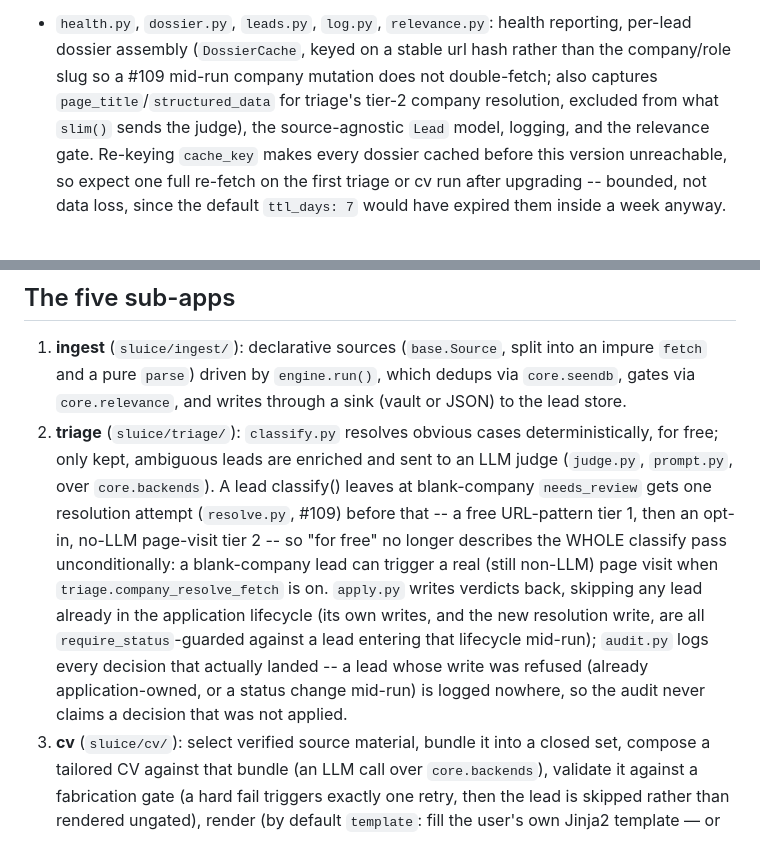
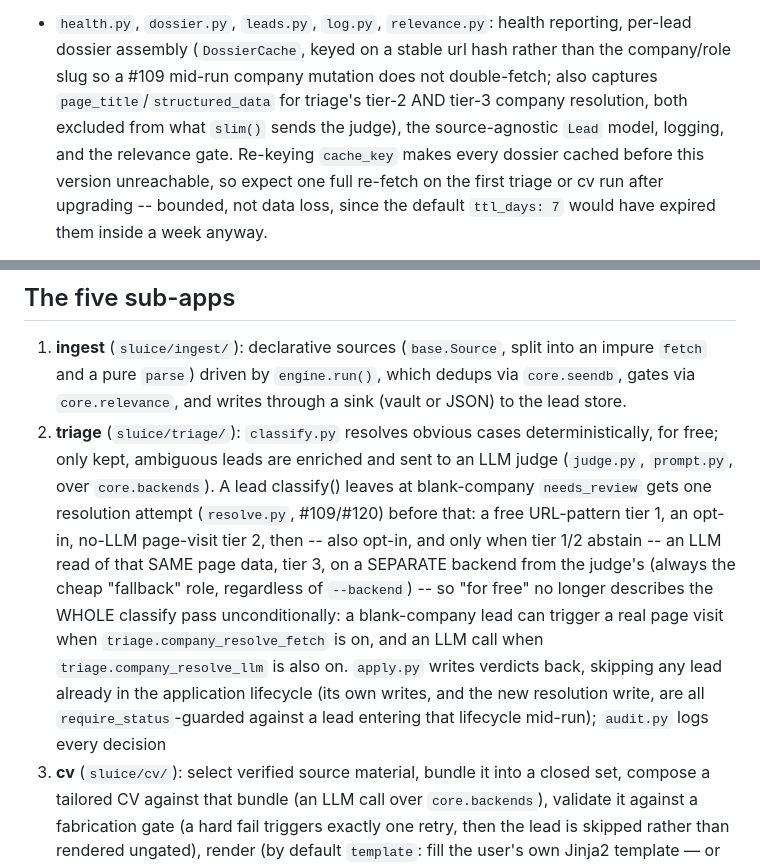
Before and after one commit to MrReasonable/sluice, a Markdown page: docs/ARCHITECTURE.md, 2 parts joined by grey strips. Drawn GitHub-style.

Commit message:
docs(triage): sweep ARCHITECTURE.md and the #109 plan for tier 3 (#120)
Two ARCHITECTURE.md bullets amended (the triage-flow summary, and
dossier.py's page_title/structured_data capture -- now read by tier 3
too). The #109 implementation plan's "No LLM-based company guessing"
constraint is left verbatim (it is the historical record of what #109
decided) with a superseded-by note appended pointing at this round's
design doc.

MrReasonable <4990954+MrReasonable@users.noreply.github.com>

```diff
--- a/docs/ARCHITECTURE.md
+++ b/docs/ARCHITECTURE.md
@@ -127,8 +127,9 @@ Shared by every sub-app:
   reporting, per-lead dossier assembly (`DossierCache`, keyed on a stable url
   hash rather than the company/role slug so a #109 mid-run company mutation
   does not double-fetch; also captures `page_title`/`structured_data` for
-  triage's tier-2 company resolution, excluded from what `slim()` sends the
-  judge), the source-agnostic `Lead` model, logging, and the relevance gate.
+  triage's tier-2 AND tier-3 company resolution, both excluded from what
+  `slim()` sends the judge), the source-agnostic `Lead` model, logging, and
+  the relevance gate.
   Re-keying `cache_key` makes every dossier cached before this version
   unreachable, so expect one full re-fetch on the first triage or cv run after
   upgrading -- bounded, not data loss, since the default `ttl_days: 7` would
@@ -175,17 +176,19 @@ whichever neighbour it was written next to:
    deterministically, for free; only kept, ambiguous leads are enriched
    and sent to an LLM judge (`judge.py`, `prompt.py`, over `core.backends`).
    A lead classify() leaves at blank-company `needs_review` gets one
-   resolution attempt (`resolve.py`, #109) before that -- a free
-   URL-pattern tier 1, then an opt-in, no-LLM page-visit tier 2 -- so
-   "for free" no longer describes the WHOLE classify pass unconditionally:
-   a blank-company lead can trigger a real (still non-LLM) page visit when
-   `triage.company_resolve_fetch` is on. `apply.py` writes verdicts back,
-   skipping any lead already in the application lifecycle (its own writes,
-   and the new resolution write, are all `require_status`-guarded against
-   a lead entering that lifecycle mid-run); `audit.py` logs every decision
-   that actually landed -- a lead whose write was refused (already
-   application-owned, or a status change mid-run) is logged nowhere, so the
-   audit never claims a decision that was not applied.
+   resolution attempt (`resolve.py`, #109/#120) before that: a free
+   URL-pattern tier 1, an opt-in, no-LLM page-visit tier 2, then -- also
+   opt-in, and only when tier 1/2 abstain -- an LLM read of that SAME
+   page data, tier 3, on a SEPARATE backend from the judge's (always the
+   cheap "fallback" role, regardless of `--backend`) -- so "for free" no
+   longer describes the WHOLE classify pass unconditionally: a
+   blank-company lead can trigger a real page visit when
+   `triage.company_resolve_fetch` is on, and an LLM call when
+   `triage.company_resolve_llm` is also on. `apply.py` writes verdicts
+   back, skipping any lead already in the application lifecycle (its own
+   writes, and the new resolution write, are all `require_status`-guarded
+   against a lead entering that lifecycle mid-run); `audit.py` logs every
+   decision
 3. **cv** (`sluice/cv/`): select verified source material, bundle it into
    a closed set, compose a tailored CV against that bundle (an LLM call
    over `core.backends`), validate it against a fabrication gate (a hard
```
Also changed, not shown: 1 other file.
